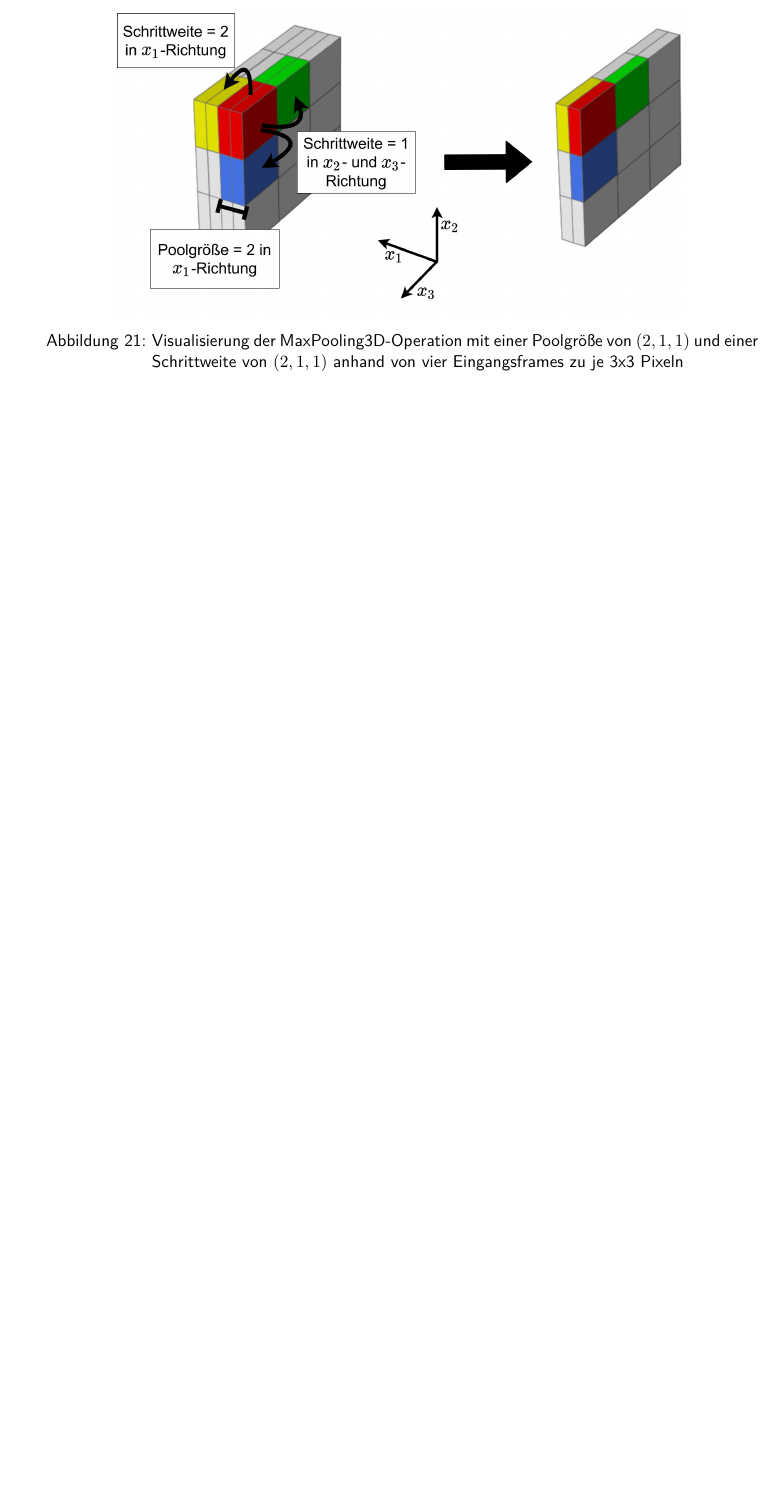
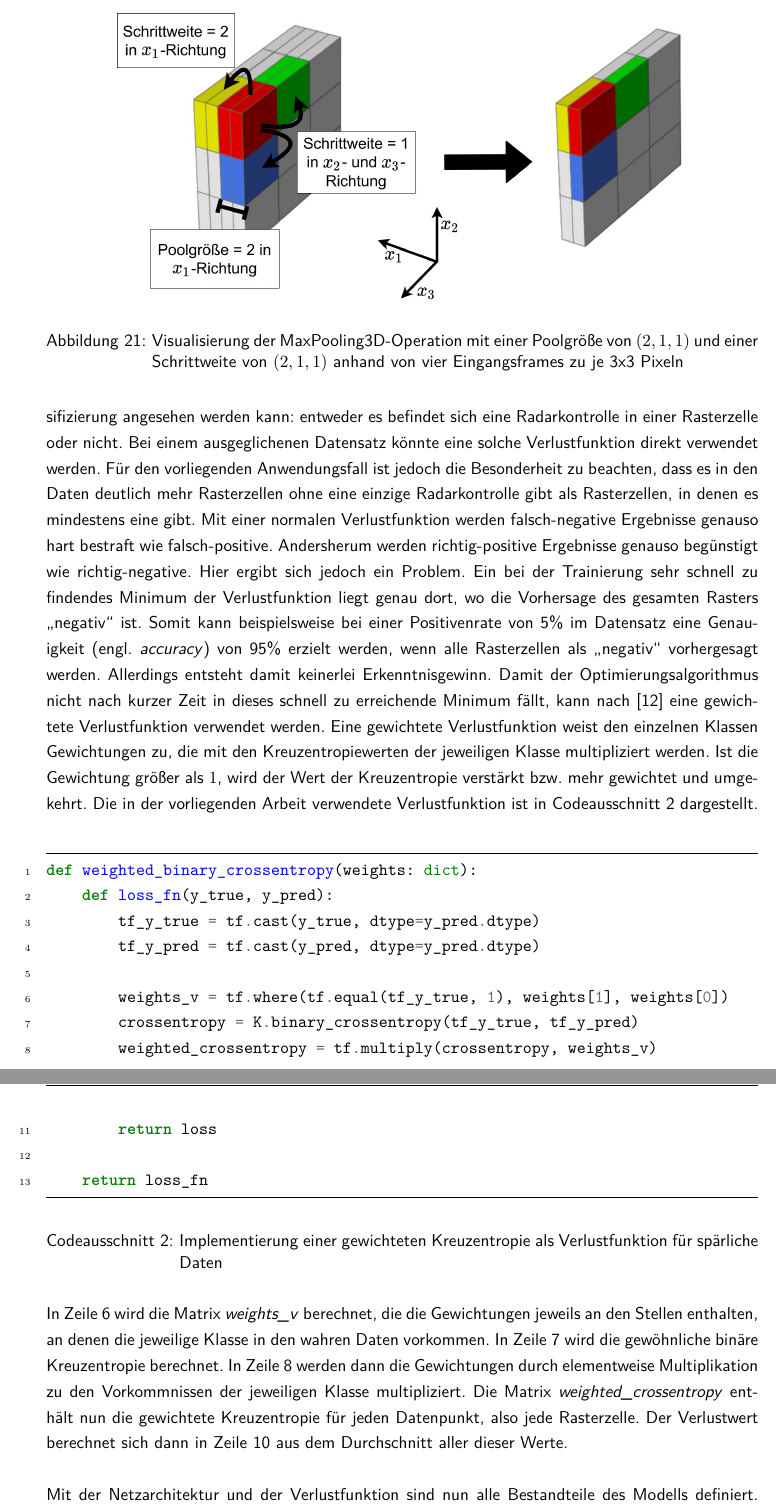
Before and after one commit to CodingMarco/Studienarbeit, a LaTeX document (Main.tex, which reads content/04_ModellImplementierung/01_ModellDefinition.tex): part of page 37 of 49 before the commit and two parts of pages 36 and 37 of 49 after it, the two joined at a grey line, cut so that both start at the same text, the shorter picture padded with empty space. Compiled offline with pdfLaTeX.

Commit message:
Modelldefinition fertig

```diff
--- a/content/04_ModellImplementierung/01_ModellDefinition.tex
+++ b/content/04_ModellImplementierung/01_ModellDefinition.tex
@@ -37,7 +37,7 @@ Dies entspricht einer Poolgröße von $(2, 1, 1)$.
 Außerdem wird eine Schrittweite von $(2, 1, 1)$ verwendet.
 Das Resultat ist (vereinfacht auf 3x3 Pixel) in \autoref{fig:MaxPooling3D} dargestellt.
 
-\begin{figure}[h]
+\begin{figure}[ht!]
     \centering
     \includegraphics[width=0.8\textwidth,height=8cm,keepaspectratio=true]{content/images/MaxPooling3D.jpeg}
     \caption{Visualisierung der MaxPooling3D-Operation mit einer Poolgröße von $(2, 1, 1)$ und einer Schrittweite von $(2, 1, 1)$ anhand von vier Eingangsframes zu je 3x3 Pixeln}
@@ -53,3 +53,51 @@ Da ein 3D-Faltungslayer mit einer Kernelgröße von $(3, 3, 1)$ (wie er hier ver
 % TODO: Zum Abschluss bringen, evtl. Codelisting-Verweis
 
 Um das Modell trainieren zu können muss noch eine Verlustfunktion ausgewählt werden.
+Dafür könnte eine gewöhnliche Verlustfunktion für die Klassifizierung wie die binäre Kreuzentropie (engl. \emph{binary cross entropy}) verwendet werden.
+Das liegt daran, dass der vorliegende Anwendungsfall als Binärklassifizierung angesehen werden kann: entweder es befindet sich eine Radarkontrolle in einer Rasterzelle oder nicht.
+Bei einem ausgeglichenen Datensatz könnte eine solche Verlustfunktion direkt verwendet werden.
+Für den vorliegenden Anwendungsfall ist jedoch die Besonderheit zu beachten, dass es in den Daten deutlich mehr Rasterzellen ohne eine einzige Radarkontrolle gibt als Rasterzellen, in denen es mindestens eine gibt.
+Mit einer normalen Verlustfunktion werden falsch-negative Ergebnisse genauso hart bestraft wie falsch-positive.
+Andersherum werden richtig-positive Ergebnisse genauso begünstigt wie richtig-negative.
+Hier ergibt sich jedoch ein Problem.
+Ein bei der Trainierung sehr schnell zu findendes Minimum der Verlustfunktion liegt genau dort, wo die Vorhersage des gesamten Rasters "`negativ"' ist.
+Somit kann beispielsweise bei einer Positivenrate von 5\% im Datensatz eine Genauigkeit (engl. \emph{accuracy}) von 95\% erzielt werden, wenn alle Rasterzellen als "`negativ"' vorhergesagt werden.
+Allerdings entsteht damit keinerlei Erkenntnisgewinn.
+Damit der Optimierungsalgorithmus nicht nach kurzer Zeit in dieses schnell zu erreichende Minimum fällt, kann nach \cite{CrimeConvLSTM} eine gewichtete Verlustfunktion verwendet werden.
+Eine gewichtete Verlustfunktion weist den einzelnen Klassen Gewichtungen zu, die mit den Kreuzentropiewerten der jeweiligen Klasse multipliziert werden.
+Ist die Gewichtung größer als $1$, wird der Wert der Kreuzentropie verstärkt bzw. mehr gewichtet und umgekehrt.
+Die in der vorliegenden Arbeit verwendete Verlustfunktion ist in \autoref{lst:WeightedCrossEntropy} dargestellt.
+
+\begin{code}
+\begin{minted}[
+    linenos,
+    numbersep=10pt,
+    gobble=0,
+    frame=lines,
+    framesep=2mm]{python}
+def weighted_binary_crossentropy(weights: dict):
+    def loss_fn(y_true, y_pred):
+        tf_y_true = tf.cast(y_true, dtype=y_pred.dtype)
+        tf_y_pred = tf.cast(y_pred, dtype=y_pred.dtype)
+
+        weights_v = tf.where(tf.equal(tf_y_true, 1), weights[1], weights[0])
+        crossentropy = K.binary_crossentropy(tf_y_true, tf_y_pred)
+        weighted_crossentropy = tf.multiply(crossentropy, weights_v)
+
+        loss = K.mean(weighted_crossentropy)
+        return loss
+
+    return loss_fn
+\end{minted}
+\captionof{listing}{Implementierung einer gewichteten Kreuzentropie als Verlustfunktion für spärliche Daten}
+\label{lst:WeightedCrossEntropy}
+\end{code}
+
+In Zeile 6 wird die Matrix \emph{weights\_v} berechnet, die die Gewichtungen jeweils an den Stellen enthalten, an denen die jeweilige Klasse in den wahren Daten vorkommen.
+In Zeile 7 wird die gewöhnliche binäre Kreuzentropie berechnet.
+In Zeile 8 werden dann die Gewichtungen durch elementweise Multiplikation zu den Vorkommnissen der jeweiligen Klasse multipliziert.
+Die Matrix \emph{weighted\_crossentropy} enthält nun die gewichtete Kreuzentropie für jeden Datenpunkt, also jede Rasterzelle.
+Der Verlustwert berechnet sich dann in Zeile 10 aus dem Durchschnitt aller dieser Werte.
+
+Mit der Netzarchitektur und der Verlustfunktion sind nun alle Bestandteile des Modells definiert.
+Daher kann in den folgenden Abschnitten mit der Implementierung begonnen werden.
```
Also changed, not shown: citation/quellen.bib (+6 -0 lines), content/03_Datensatz/02_Rasterisierung.tex (+16 -12 lines), content/04_ModellImplementierung/03_TrainingEvaluierung.tex (+4 -0 lines), content/04_ModellImplementierung/01_ModellDefinition.tex (2 more changed lines).
